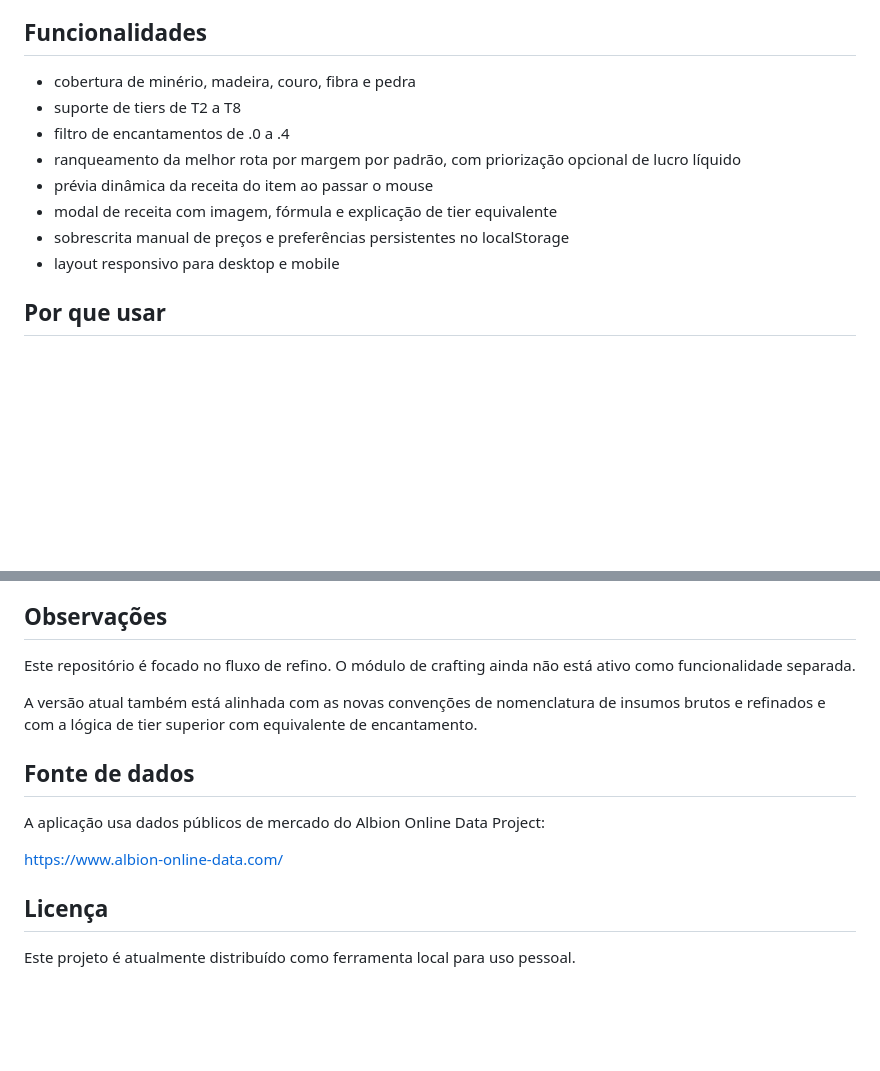
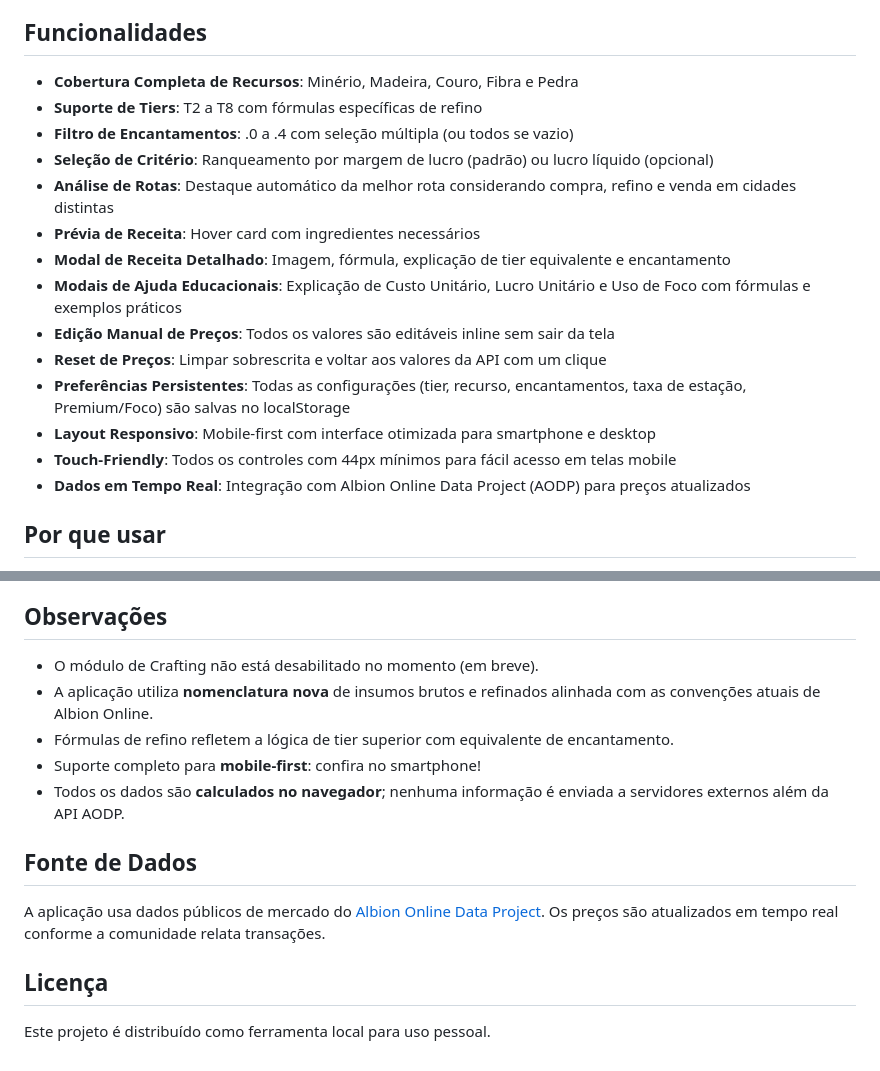
Before and after one commit to BrSubs/AlbionCalc, a Markdown page: README.md, 2 parts joined by grey strips. GitHub-like rendering; blank space fills up the shorter version.

```diff
--- a/README.md
+++ b/README.md
@@ -16,14 +16,20 @@ A aplicação é focada em decisões práticas:
 
 ## Funcionalidades
 
-- cobertura de minério, madeira, couro, fibra e pedra
-- suporte de tiers de T2 a T8
-- filtro de encantamentos de .0 a .4
-- ranqueamento da melhor rota por margem por padrão, com priorização opcional de lucro líquido
-- prévia dinâmica da receita do item ao passar o mouse
-- modal de receita com imagem, fórmula e explicação de tier equivalente
-- sobrescrita manual de preços e preferências persistentes no localStorage
-- layout responsivo para desktop e mobile
+- **Cobertura Completa de Recursos**: Minério, Madeira, Couro, Fibra e Pedra
+- **Suporte de Tiers**: T2 a T8 com fórmulas específicas de refino
+- **Filtro de Encantamentos**: .0 a .4 com seleção múltipla (ou todos se vazio)
+- **Seleção de Critério**: Ranqueamento por margem de lucro (padrão) ou lucro líquido (opcional)
+- **Análise de Rotas**: Destaque automático da melhor rota considerando compra, refino e venda em cidades distintas
+- **Prévia de Receita**: Hover card com ingredientes necessários
+- **Modal de Receita Detalhado**: Imagem, fórmula, explicação de tier equivalente e encantamento
+- **Modais de Ajuda Educacionais**: Explicação de Custo Unitário, Lucro Unitário e Uso de Foco com fórmulas e exemplos práticos
+- **Edição Manual de Preços**: Todos os valores são editáveis inline sem sair da tela
+- **Reset de Preços**: Limpar sobrescrita e voltar aos valores da API com um clique
+- **Preferências Persistentes**: Todas as configurações (tier, recurso, encantamentos, taxa de estação, Premium/Foco) são salvas no localStorage
+- **Layout Responsivo**: Mobile-first com interface otimizada para smartphone e desktop
+- **Touch-Friendly**: Todos os controles com 44px mínimos para fácil acesso em telas mobile
+- **Dados em Tempo Real**: Integração com Albion Online Data Project (AODP) para preços atualizados
 
 ## Por que usar
 
@@ -100,16 +146,16 @@ AlbionCalc/
 
 ## Observações
 
-Este repositório é focado no fluxo de refino. O módulo de crafting ainda não está ativo como funcionalidade separada.
+- O módulo de Crafting não está desabilitado no momento (em breve).
+- A aplicação utiliza **nomenclatura nova** de insumos brutos e refinados alinhada com as convenções atuais de Albion Online.
+- Fórmulas de refino refletem a lógica de tier superior com equivalente de encantamento.
+- Suporte completo para **mobile-first**: confira no smartphone!
+- Todos os dados são **calculados no navegador**; nenhuma informação é enviada a servidores externos além da API AODP.
 
-A versão atual também está alinhada com as novas convenções de nomenclatura de insumos brutos e refinados e com a lógica de tier superior com equivalente de encantamento.
+## Fonte de Dados
 
-## Fonte de dados
-
-A aplicação usa dados públicos de mercado do Albion Online Data Project:
-
-https://www.albion-online-data.com/
+A aplicação usa dados públicos de mercado do [Albion Online Data Project](https://www.albion-online-data.com/). Os preços são atualizados em tempo real conforme a comunidade relata transações.
 
 ## Licença
 
-Este projeto é atualmente distribuído como ferramenta local para uso pessoal.
+Este projeto é distribuído como ferramenta local para uso pessoal.
```
Also changed, not shown: other parts of README.md (+61 -21 lines).
